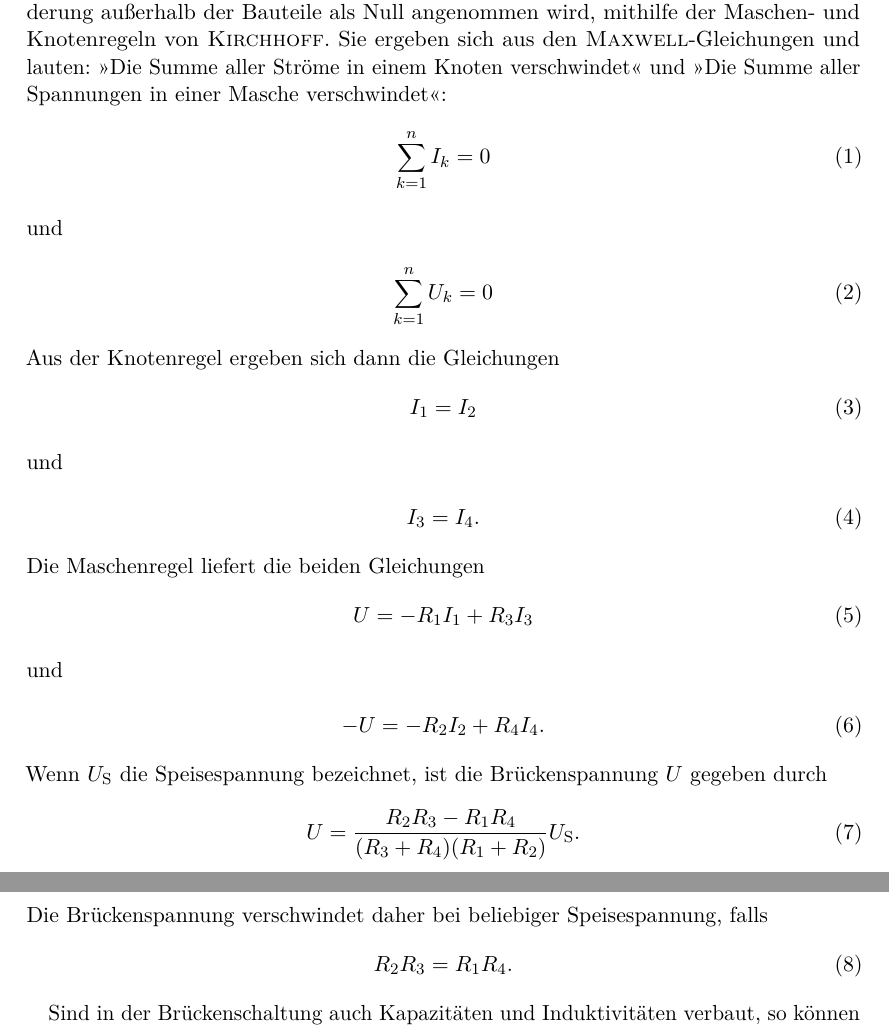
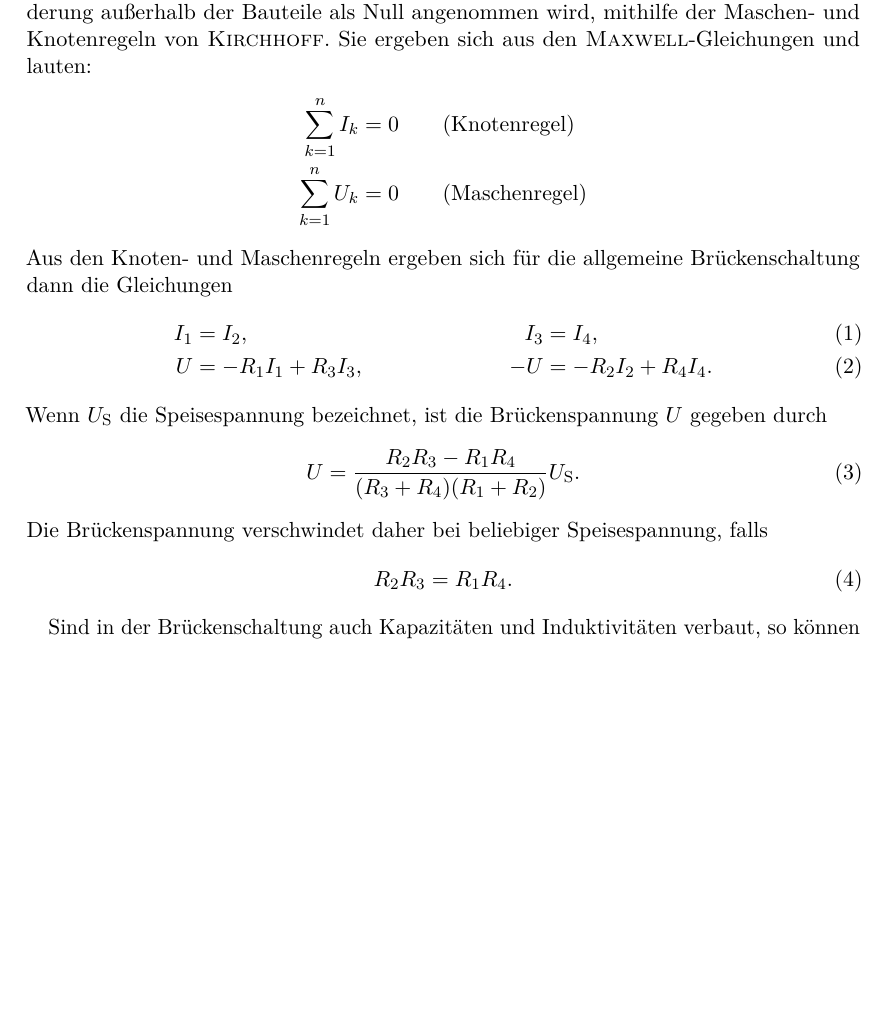
Before and after one commit to dlmsr/praktikum, a LaTeX document (V302/protokoll.tex, which reads V302/theorie.tex): two parts of pages 3 and 4 of 11 before the commit and part of page 3 of 12 after it, the two joined at a grey line, cut so that both start at the same text, the shorter picture padded with empty space. Compiled offline with pdfLaTeX.

Commit message:
[V302] Theorie und Aufbau/Durchführung überarbeitet.
- Die Korrekturen wurden durchgeführt
- Die Darstellung der Abbildungen wurde überarbeitet
- Formeln kompakter dargestellt.

```diff
--- a/V302/theorie.tex
+++ b/V302/theorie.tex
@@ -13,31 +13,22 @@ Abbildung~\ref{fig:allg-bruecke} dargestellten Aufbau.  Die Spannung
 zwischen den Punkten $A$ und $B$ ergibt sich, wenn die magnetische
 Flußänderung außerhalb der Bauteile als Null angenommen wird, mithilfe
 der Maschen- und Knotenregeln von \name{Kirchhoff}. Sie ergeben sich aus
-den \name{Maxwell}-Gleichungen und lauten: \enquote{Die Summe aller
-Ströme in einem Knoten verschwindet} und \enquote{Die Summe aller
-Spannungen in einer Masche verschwindet}:
+den \name{Maxwell}-Gleichungen und lauten:
 %
-\begin{gather}
-  \sum^n_{k = 1} I_k = 0
-  \intertext{und}
-  \sum^n_{k = 1} U_k = 0
-\end{gather}
+\begin{align*}
+  \sum^n_{k = 1} I_k &= 0 \qquad \text{(Knotenregel)}\\
+  \sum^n_{k = 1} U_k &= 0 \qquad \text{(Maschenregel)}
+\end{align*}
 %
-Aus der Knotenregel ergeben sich dann die Gleichungen
+Aus den Knoten- und Maschenregeln ergeben sich für die allgemeine
+Brückenschaltung dann die Gleichungen
 %
-\begin{gather}
-  I_1 = I_2\\
-  \intertext{und}
-  I_3 = I_4.
-\end{gather}
-%
-Die Maschenregel liefert die beiden Gleichungen
-%
-\begin{gather}
-  U = -R_1 I_1 + R_3 I_3\\
-  \intertext{und}
-  -U = -R_2 I_2 + R_4 I_4.
-\end{gather}
+\begin{align}
+  I_1 &= I_2, &
+  I_3 &= I_4,\\
+  U &= -R_1 I_1 + R_3 I_3, &
+  -U &= -R_2 I_2 + R_4 I_4.
+\end{align}
 %
 Wenn $U_\text{S}$ die Speisespannung bezeichnet, ist die
 Brückenspannung~$U$ gegeben durch
```
Also changed, not shown: V302/aufbau-durchfuehrung.tex (+2 -0 lines), V302/theorie.tex (53 more changed lines).
